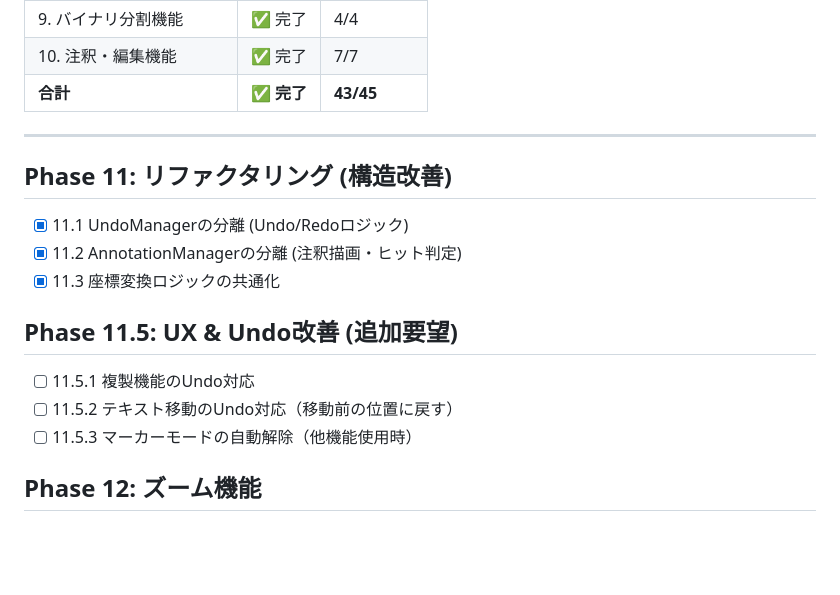
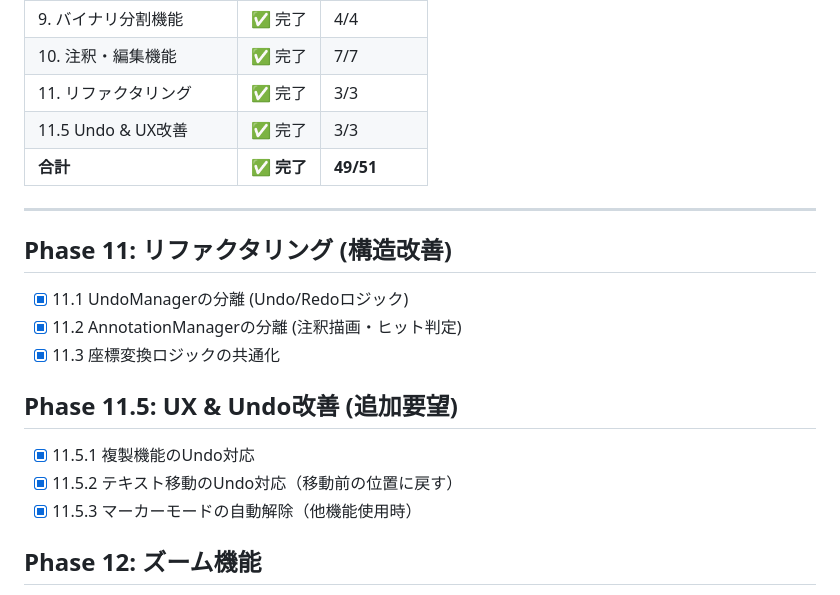
Before and after one commit to kumakun8325/pdfeditor, a Markdown page: docs/tasks.md, the part around the change. GitHub-like rendering; blank space fills up the shorter version.

Commit message:
docs: mark phase 11 and 11.5 as complete

```diff
--- a/docs/tasks.md
+++ b/docs/tasks.md
@@ -108,7 +108,9 @@
 | 8. 追加機能 (Export & UX) | ✅ 完了 | 3/3 |
 | 9. バイナリ分割機能 | ✅ 完了 | 4/4 |
 | 10. 注釈・編集機能 | ✅ 完了 | 7/7 |
-| **合計** | **✅ 完了** | **43/45** |
+| 11. リファクタリング | ✅ 完了 | 3/3 |
+| 11.5 Undo & UX改善 | ✅ 完了 | 3/3 |
+| **合計** | **✅ 完了** | **49/51** |
 
 ---
 
@@ -120,9 +122,9 @@
 
 ## Phase 11.5: UX & Undo改善 (追加要望)
 
-- [ ] 11.5.1 複製機能のUndo対応
-- [ ] 11.5.2 テキスト移動のUndo対応（移動前の位置に戻す）
-- [ ] 11.5.3 マーカーモードの自動解除（他機能使用時）
+- [x] 11.5.1 複製機能のUndo対応
+- [x] 11.5.2 テキスト移動のUndo対応（移動前の位置に戻す）
+- [x] 11.5.3 マーカーモードの自動解除（他機能使用時）
 
 ## Phase 12: ズーム機能
 
```
